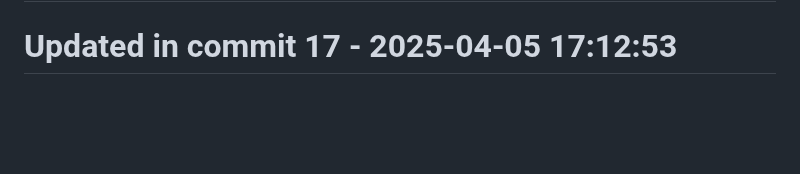
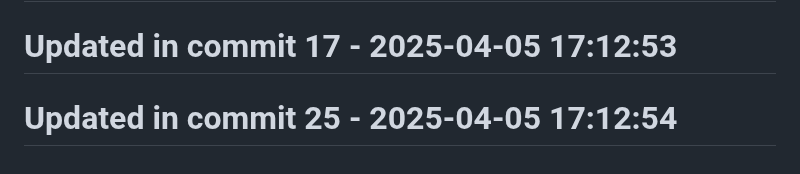
Before and after one commit to llamasearchai/llama-cli, a Markdown page: README.md, the part around the change. Rendered like a GitHub page; blank space fills up the shorter version.

Commit message:
fix: Address issue in README.md

```diff
--- a/README.md
+++ b/README.md
@@ -274,3 +274,5 @@ MIT
 # Updated in commit 9 - 2025-04-05 17:12:53
 
 # Updated in commit 17 - 2025-04-05 17:12:53
+
+# Updated in commit 25 - 2025-04-05 17:12:54
```
